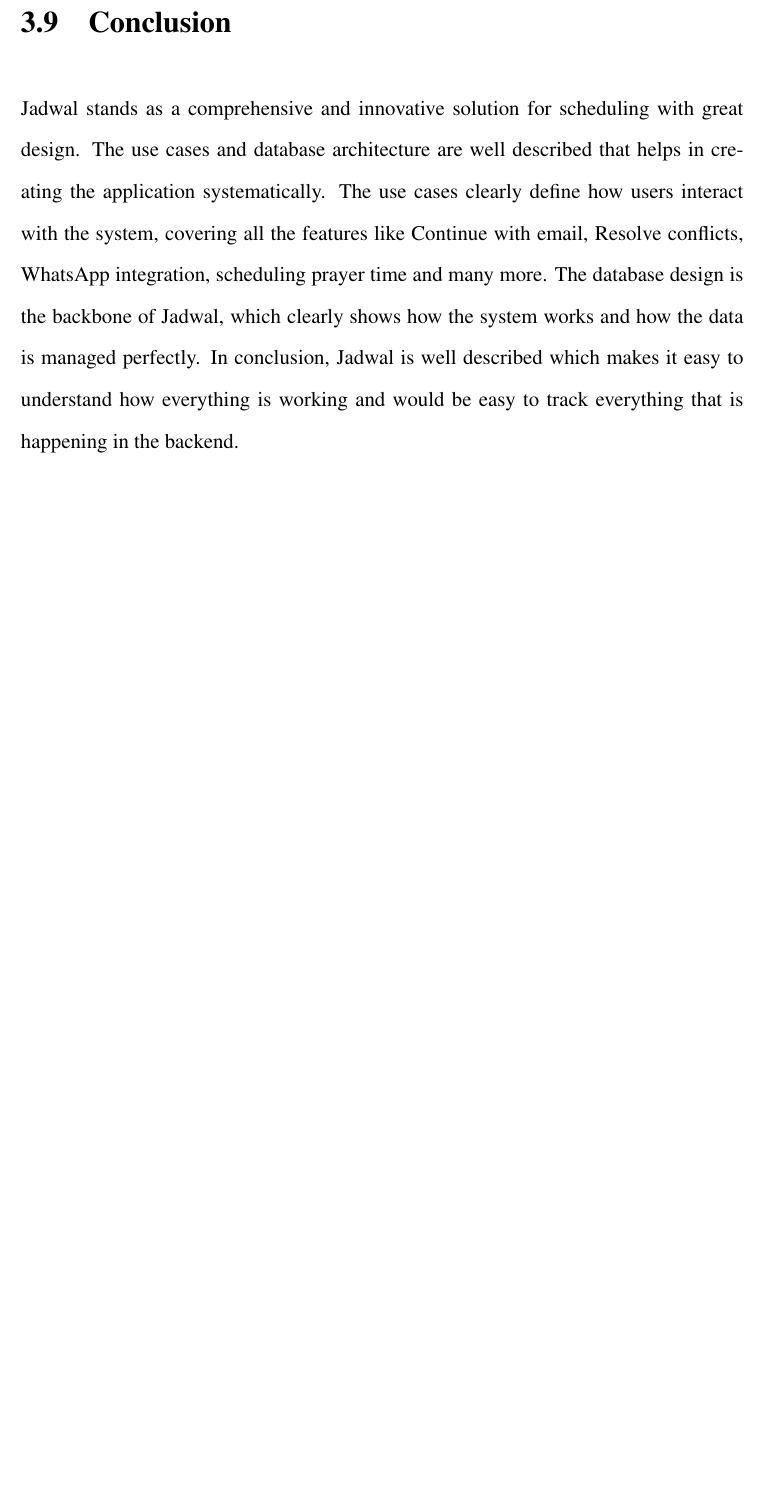
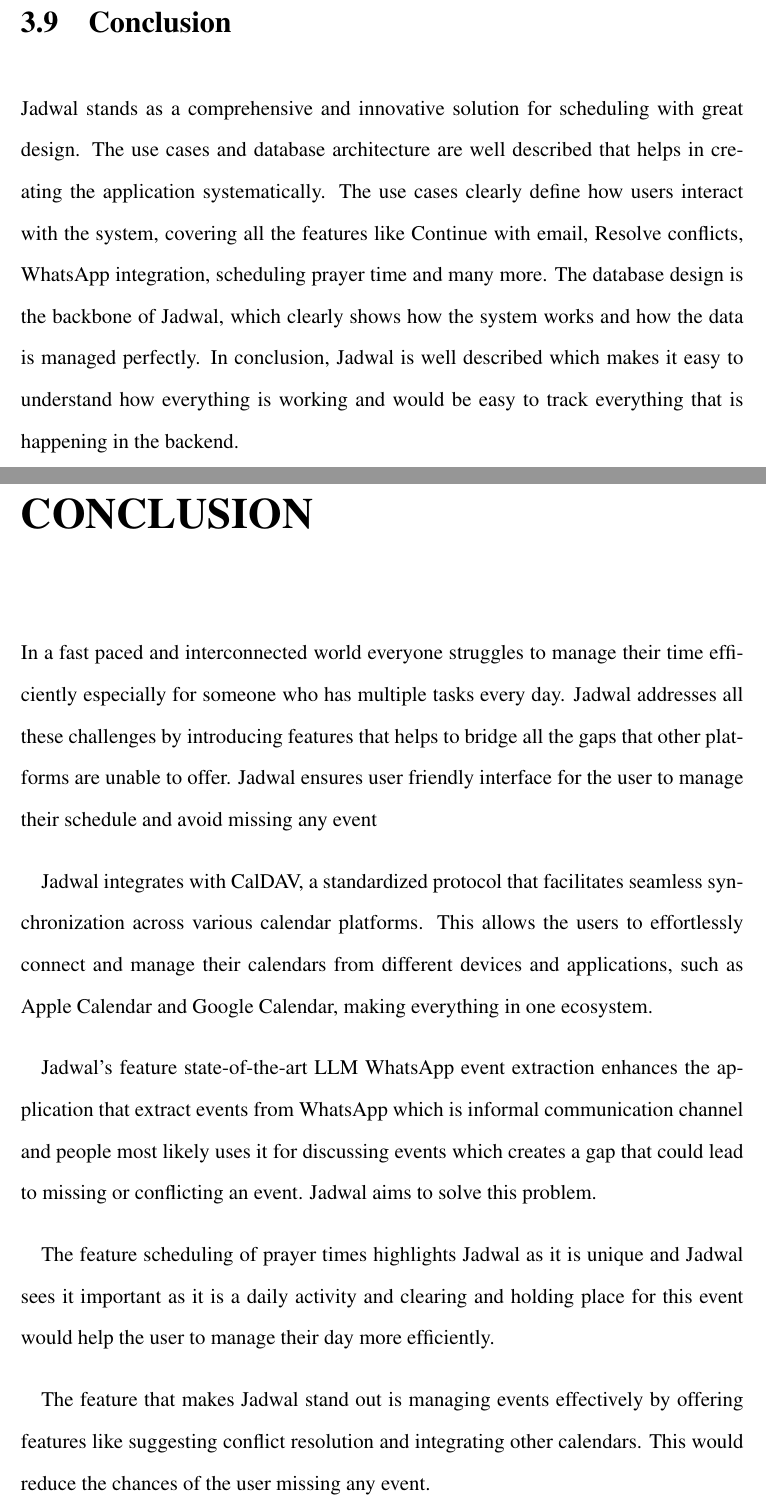
Before and after one commit to jadwalapp/symmetrical-spoon, a LaTeX thesis (docs/gp1/gp1.tex): part of page 81 of 82 before the commit and two parts of pages 81 and 82 of 84 after it, the two joined at a grey line, cut so that both start at the same text, the shorter picture padded with empty space. Compiled offline with pdfLaTeX.

Commit message:
Added conclusion

```diff
--- a/docs/gp1/gp1.tex
+++ b/docs/gp1/gp1.tex
@@ -438,6 +438,24 @@
 
 Jadwal stands as a comprehensive and innovative solution for scheduling with great design. The use cases and database architecture are well described that helps in creating the application systematically. The use cases clearly define how users interact with the system, covering all the features like Continue with email, Resolve conflicts, WhatsApp integration, scheduling prayer time and many more. The database design is the backbone of Jadwal, which clearly shows how the system works and how the data is managed perfectly. In conclusion, Jadwal is well described which makes it easy to understand how everything is working and would be easy to track everything that is happening in the backend.
 
+
+\chapter*{Conclusion}
+
+In a fast paced and interconnected world everyone struggles to manage their time efficiently especially for someone who has multiple tasks every day. Jadwal addresses all these challenges by introducing features that helps to bridge all the gaps that other platforms are unable to offer. Jadwal ensures user friendly interface for the user to manage their schedule and avoid missing any event
+
+Jadwal integrates with CalDAV, a standardized protocol that facilitates seamless synchronization across various calendar platforms. This allows the users to effortlessly connect and manage their calendars from different devices and applications, such as Apple Calendar and Google Calendar, making everything in one ecosystem.
+
+Jadwal's feature state-of-the-art LLM WhatsApp event extraction enhances the application that extract events from WhatsApp which is informal communication channel and people most likely uses it for discussing events which creates a gap that could lead to missing or conflicting an event. Jadwal aims to solve this problem.
+
+The feature scheduling of prayer times highlights Jadwal as it is unique and Jadwal sees it important as it is a daily activity and clearing and holding place for this event would help the user to manage their day more efficiently.
+
+The feature that makes Jadwal stand out is managing events effectively by offering features like suggesting conflict resolution and integrating other calendars. This would reduce the chances of the user missing any event.
+
+Integration with CalDav allows Jadwal to connect all the calendars that the user has and bring it to one platform. Which helps a lot in managing the day. Why do we separate calendars to organize one day for one person.
+
+In conclusion, Jadwal stands out from all the existing solutions and provides an innovative calendar application that bridges the gaps and helps the user to manage their day more efficiently.
+
+
 % Bibliography
 \bibliography{references}
 \bibliographystyle{apalike}
```
